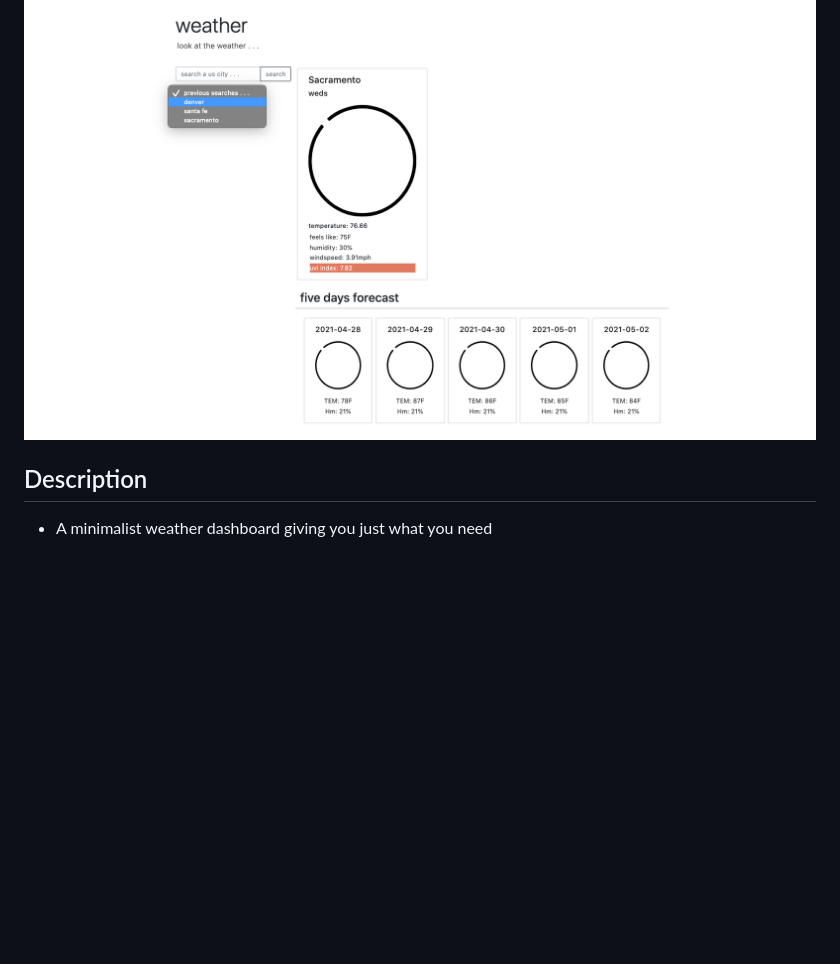
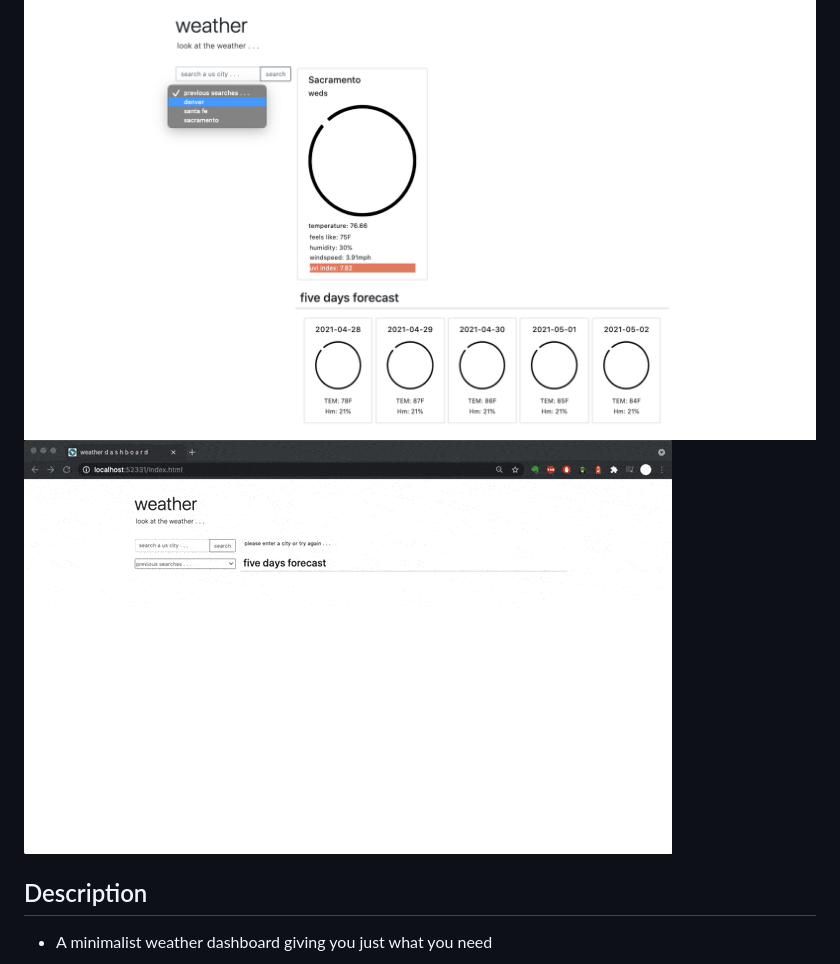
Before and after one commit to sourslaw/06_Weather_Dashboard, a Markdown page: README.md, the part around the change. Rendered like a GitHub page; pictures changed too: Assets/Images/screenrecord.gif (added); blank space fills up the shorter version.

Commit message:
updating README with screen record gif

```diff
--- a/README.md
+++ b/README.md
@@ -1,5 +1,6 @@
 # Weather Dashboard
 ![alt text](Assets/Images/screenshot.png)
+![alt text](Assets/Images/screenrecord.gif)
 
 ## Description
 - A minimalist weather dashboard giving you just what you need
```
Also changed, not shown: 1 other file.
